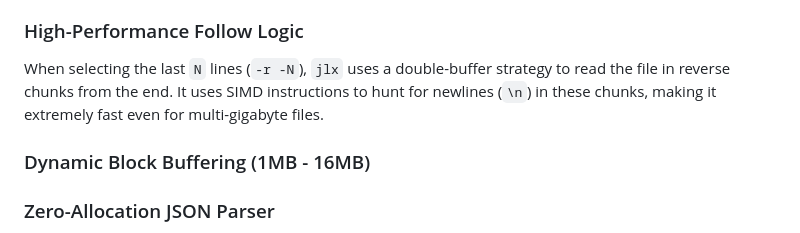
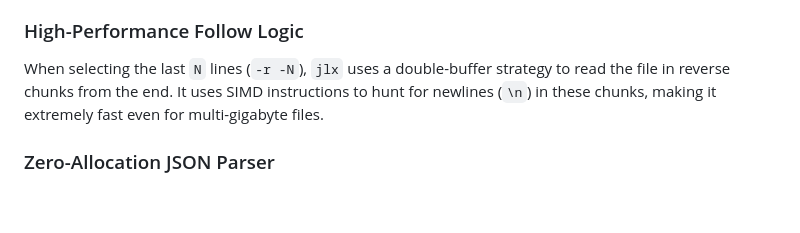
Before and after one commit to hrgdavor/zig-jlx, a Markdown page: README.md, the part around the change. GitHub-like rendering; blank space fills up the shorter version.

```diff
--- a/README.md
+++ b/README.md
@@ -456,8 +456,6 @@ jlx -c myapp.conf -f app.log -i ERROR -e "connection reset"
 ### High-Performance Follow Logic
 When selecting the last `N` lines (`-r -N`), `jlx` uses a double-buffer strategy to read the file in reverse chunks from the end. It uses SIMD instructions to hunt for newlines (`\n`) in these chunks, making it extremely fast even for multi-gigabyte files.
 
-### Dynamic Block Buffering (1MB - 16MB)
-
 ### Zero-Allocation JSON Parser
 The custom JSON parser avoids generating an Abstract Syntax Tree (AST) or copying strings into a new memory location. It simply outputs a `std.StringHashMap` that references exact `[]const u8` slices straight from the `1MB` static reading buffer.
 
```
